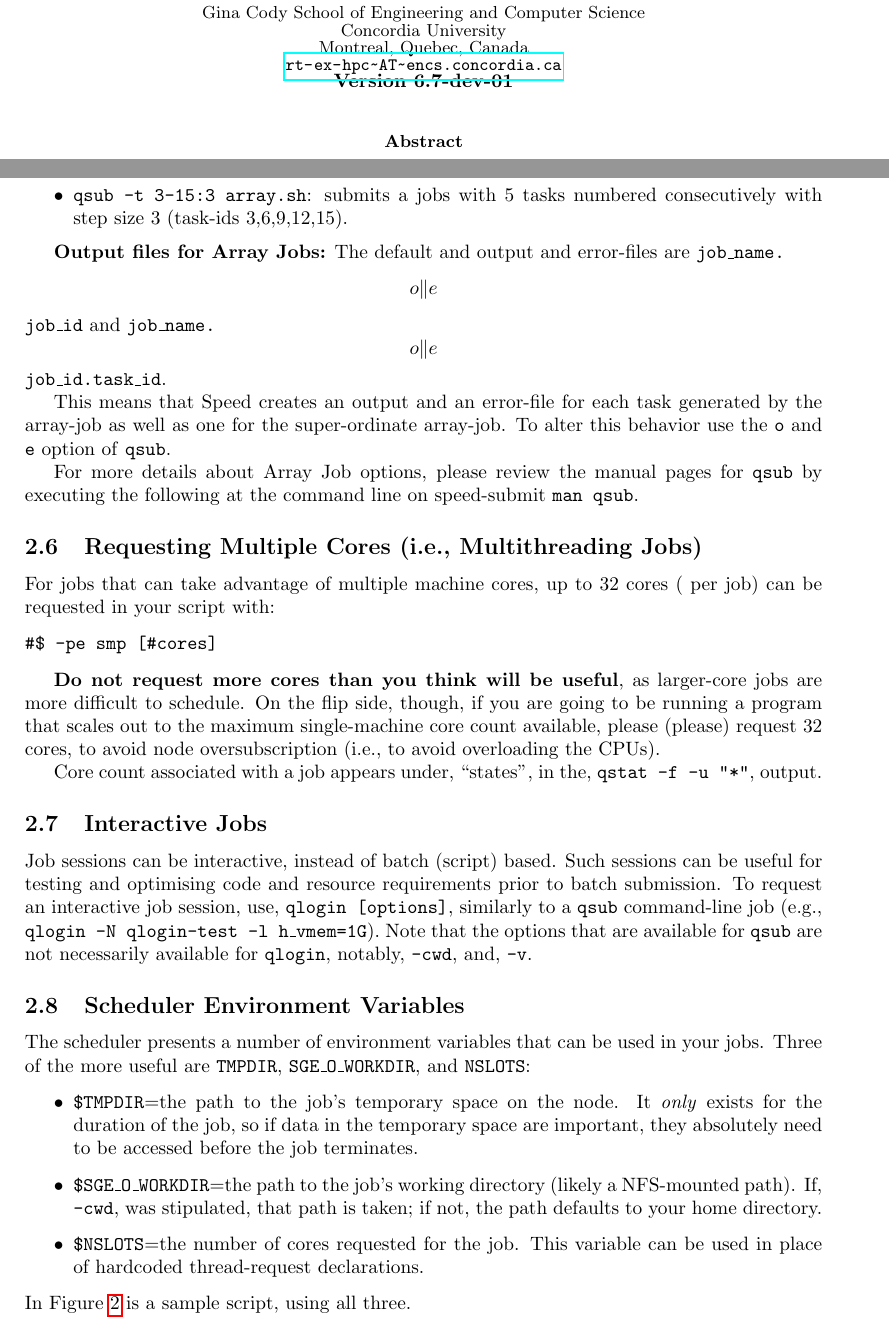
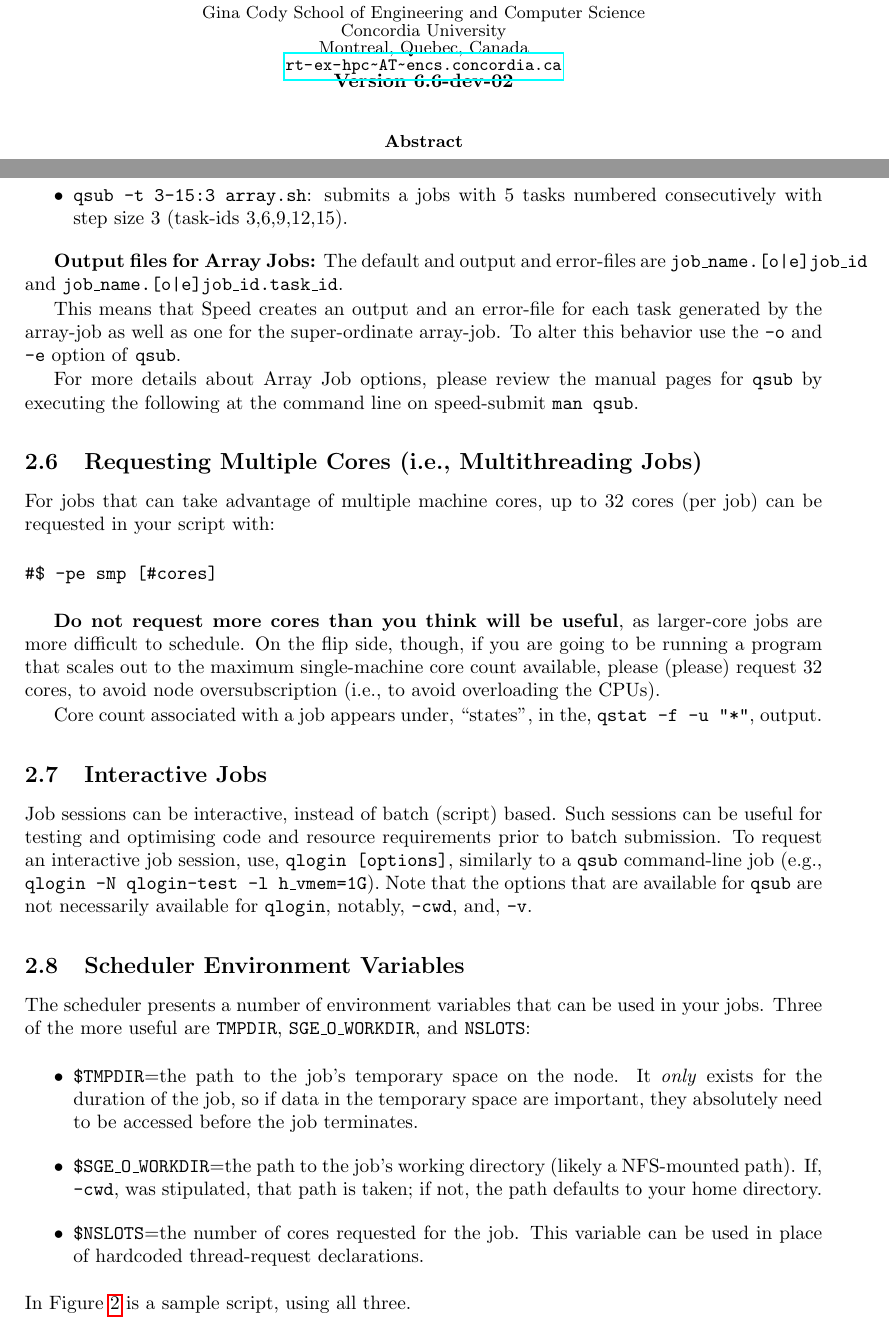
Before and after one commit to NAG-DevOps/speed-hpc, a LaTeX paper (doc/speed-manual.tex): two parts of pages 1 and 10 of 19, joined at a grey line, cut so that both start at the same text. Compiled offline with pdfLaTeX.

Commit message:
[doc][manual] do a minimal copy-edting run / formatting

```diff
--- a/doc/speed-manual.tex
+++ b/doc/speed-manual.tex
@@ -33,7 +33,7 @@
 
 % Previously VI
 %\date{Version 6.5}
-\date{\textbf{Version 6.7-dev-01}}
+\date{\textbf{Version 6.6-dev-02}}
 
 % Authors are joined by \and and their affiliations are on the
 % subsequent lines separated by \\ just like the article class
@@ -572,19 +570,19 @@ qsub -t n[-m[:s]] <batch_script>
 \end{itemize}
 
 \textbf{Output files for Array Jobs:}
-The default and output and error-files are \option{job\_name.\[o\|e\]job\_id} and \option{job\_name.\[o\|e\]job\_id.task\_id}.
+The default and output and error-files are \option{job\_name.[o|e]job\_id} and \option{job\_name.[o|e]job\_id.task\_id}.
 
 This means that Speed creates an output and an error-file for each task generated by the array-job as well as one
-for the super-ordinate array-job. To alter this behavior use the \option{\-o} and \option{\-e} option of \option{qsub}.
+for the super-ordinate array-job. To alter this behavior use the \option{-o} and \option{-e} option of \tool{qsub}.
 
 For more details about Array Job options, please review the manual pages for \option{qsub} by executing
-the following at the command line on speed-submit \option{man qsub}.
+the following at the command line on speed-submit \tool{man qsub}.
 
 % ------------------------------------------------------------------------------
 \subsection{Requesting Multiple Cores (i.e., Multithreading Jobs)}
 
-For jobs that can take advantage of multiple machine cores, up to 32 cores (
-per job) can be requested in your script with:
+For jobs that can take advantage of multiple machine cores, up to 32 cores
+(per job) can be requested in your script with:
 
 \begin{verbatim}
 #$ -pe smp [#cores]
```
Also changed, not shown: doc/speed-manual.tex (4 more changed lines).
